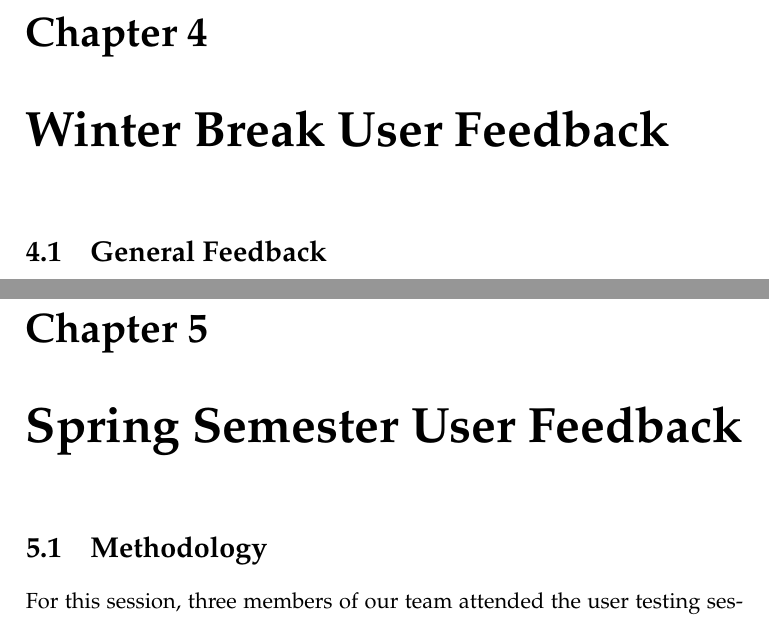
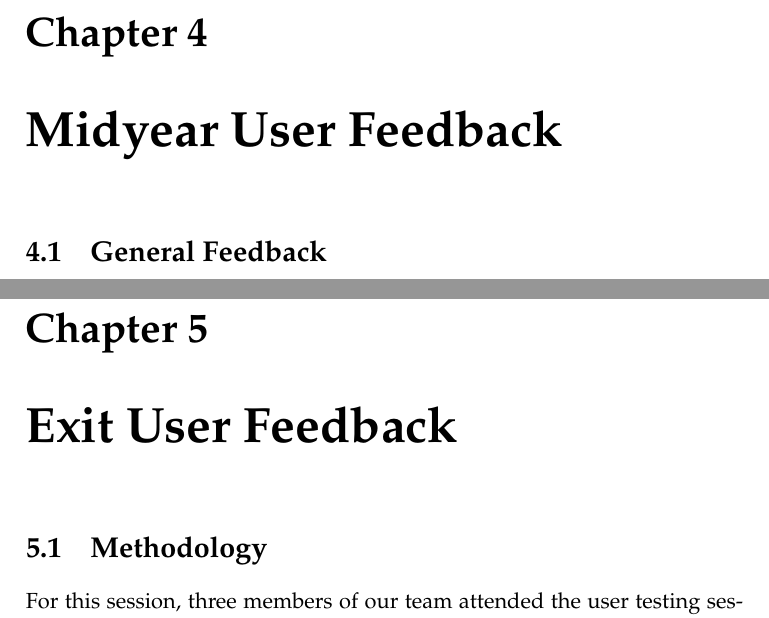
Before and after one commit to golden3point14/SpaceX14, a LaTeX thesis (latex/spacex-final-report.tex): two parts of pages 31 and 39 of 52, joined at a grey line, cut so that both start at the same text. Compiled offline with pdfLaTeX.

Commit message:
changed user testing section names

```diff
--- a/latex/spacex-final-report.tex
+++ b/latex/spacex-final-report.tex
@@ -931,7 +931,7 @@ DataTables.js also makes use of Local Storage in order to save the scroll positi
   \end{enumerate}
 
 
-\chapter{Winter Break User Feedback} % Alix
+\chapter{Midyear User Feedback} % Alix
 \section{General Feedback} % Alix
 We sought user feedback about our designs and tool throughout the course of the
 project. Most of our feedback was from our liaisons, who we communicated with on
@@ -1132,7 +1132,7 @@ left allows users to choose their own cycle length.}
 %slowest part of our application, but at this point in time we do not have a way
 %to fix this.
 
-\chapter{Spring Semester User Feedback}
+\chapter{Exit User Feedback}
 \section{Methodology}
    For this session, three members of our team attended the user testing sessions.
    We were able to test with three SpaceX engineers with differing levels of
```
